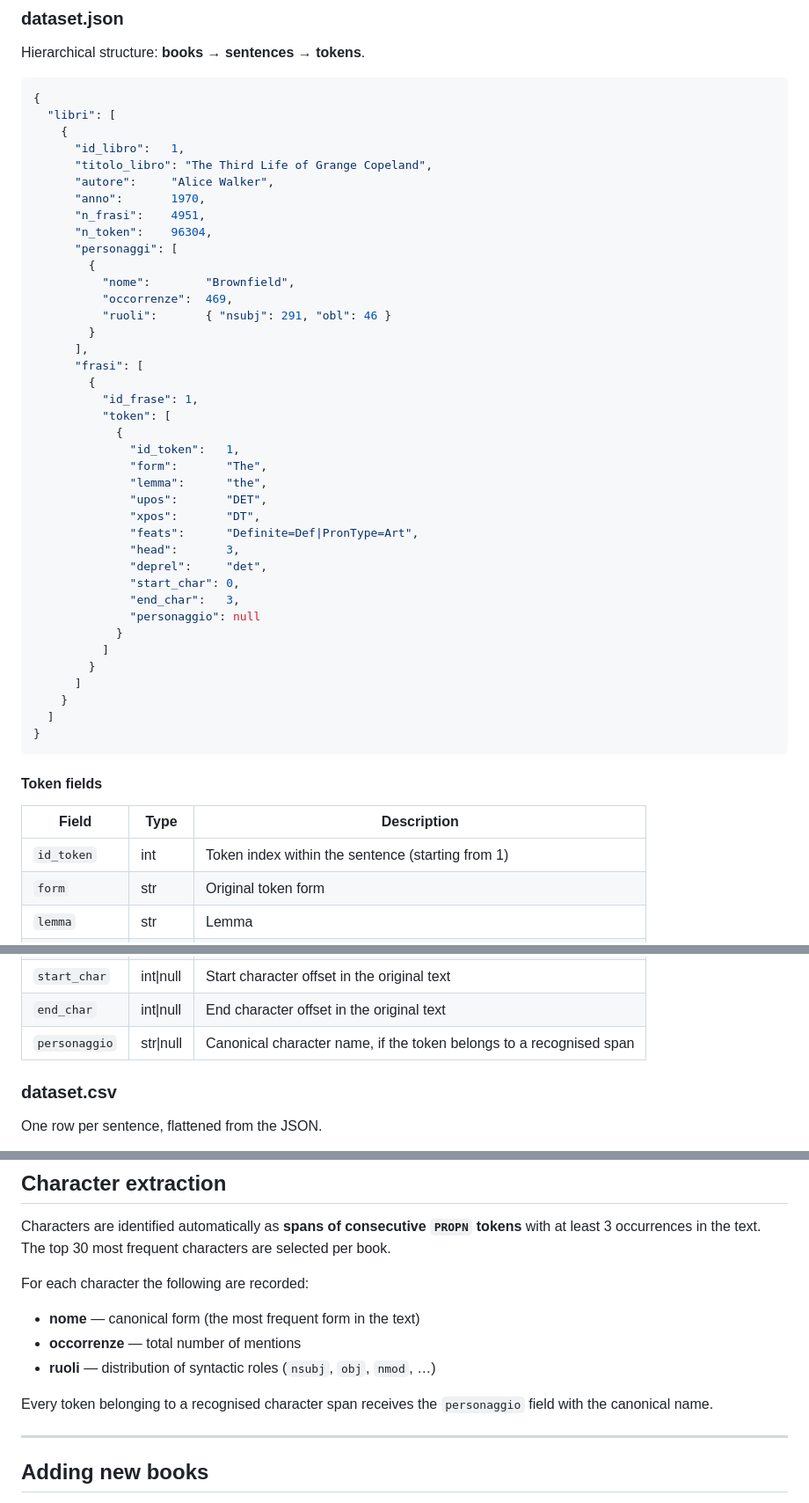
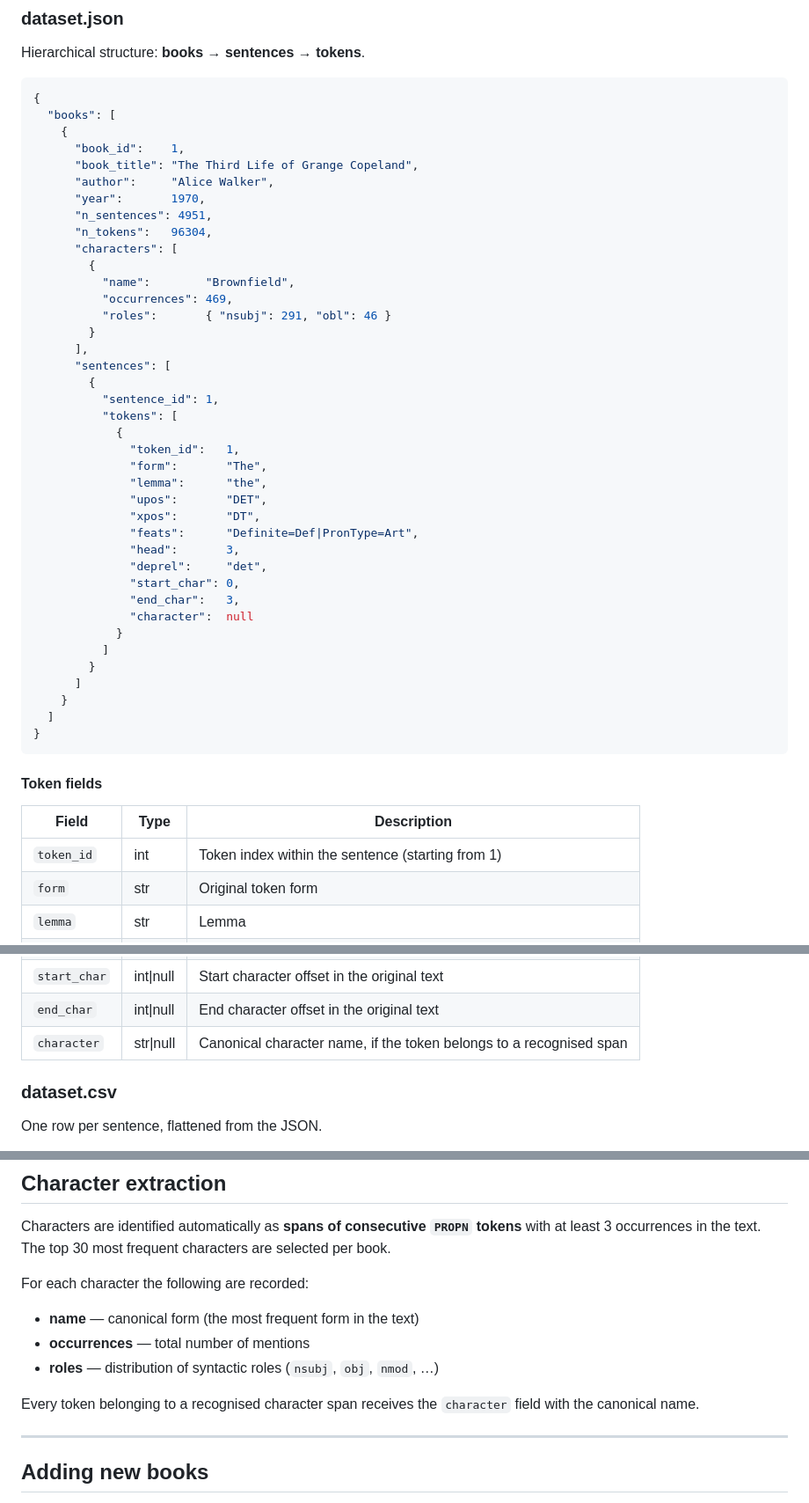
Before and after one commit to Hipsterfil998/Chars-Dataset, a Markdown page: README.md, 3 parts joined by grey strips. Shown at 88% size. GitHub-like rendering.

Commit message:
translate README JSON field names to English

````diff
--- a/README.md
+++ b/README.md
@@ -87,27 +87,27 @@ Hierarchical structure: **books → sentences → tokens**.
 
 ```json
 {
-  "libri": [
+  "books": [
     {
-      "id_libro":   1,
-      "titolo_libro": "The Third Life of Grange Copeland",
-      "autore":     "Alice Walker",
-      "anno":       1970,
-      "n_frasi":    4951,
-      "n_token":    96304,
-      "personaggi": [
+      "book_id":    1,
+      "book_title": "The Third Life of Grange Copeland",
+      "author":     "Alice Walker",
+      "year":       1970,
+      "n_sentences": 4951,
+      "n_tokens":   96304,
+      "characters": [
         {
-          "nome":        "Brownfield",
-          "occorrenze":  469,
-          "ruoli":       { "nsubj": 291, "obl": 46 }
+          "name":        "Brownfield",
+          "occurrences": 469,
+          "roles":       { "nsubj": 291, "obl": 46 }
         }
       ],
-      "frasi": [
+      "sentences": [
         {
-          "id_frase": 1,
-          "token": [
+          "sentence_id": 1,
+          "tokens": [
             {
-              "id_token":   1,
+              "token_id":   1,
               "form":       "The",
               "lemma":      "the",
               "upos":       "DET",
@@ -117,7 +117,7 @@ Hierarchical structure: **books → sentences → tokens**.
               "deprel":     "det",
               "start_char": 0,
               "end_char":   3,
-              "personaggio": null
+              "character":  null
             }
           ]
         }
@@ -131,7 +131,7 @@ Hierarchical structure: **books → sentences → tokens**.
 
 | Field | Type | Description |
 |-------|------|-------------|
-| `id_token` | int | Token index within the sentence (starting from 1) |
+| `token_id` | int | Token index within the sentence (starting from 1) |
 | `form` | str | Original token form |
 | `lemma` | str | Lemma |
 | `upos` | str | Universal POS tag (UD tagset) |
@@ -141,7 +141,7 @@ Hierarchical structure: **books → sentences → tokens**.
 | `deprel` | str | Dependency relation |
 | `start_char` | int\|null | Start character offset in the original text |
 | `end_char` | int\|null | End character offset in the original text |
-| `personaggio` | str\|null | Canonical character name, if the token belongs to a recognised span |
+| `character` | str\|null | Canonical character name, if the token belongs to a recognised span |
 
 ### dataset.csv
 
@@ -165,11 +165,11 @@ One row per sentence, flattened from the JSON.
 Characters are identified automatically as **spans of consecutive `PROPN` tokens** with at least 3 occurrences in the text. The top 30 most frequent characters are selected per book.
 
 For each character the following are recorded:
-- **nome** — canonical form (the most frequent form in the text)
-- **occorrenze** — total number of mentions
-- **ruoli** — distribution of syntactic roles (`nsubj`, `obj`, `nmod`, …)
+- **name** — canonical form (the most frequent form in the text)
+- **occurrences** — total number of mentions
+- **roles** — distribution of syntactic roles (`nsubj`, `obj`, `nmod`, …)
 
-Every token belonging to a recognised character span receives the `personaggio` field with the canonical name.
+Every token belonging to a recognised character span receives the `character` field with the canonical name.
 
 ---
 
````
